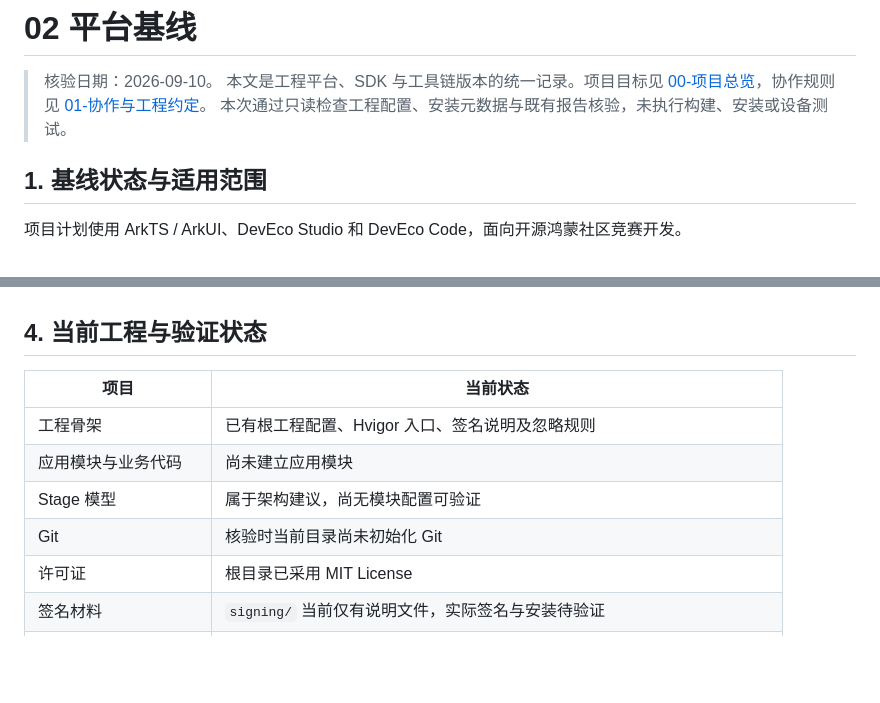
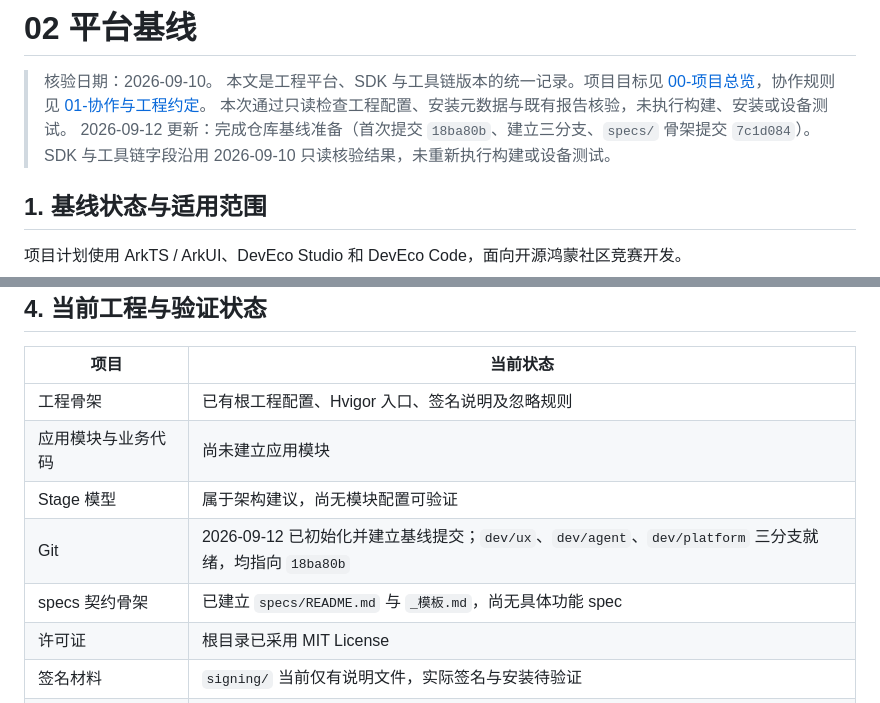
Before and after one commit to ZaneOw0/Shuvi-agent, a Markdown page: docs/02-平台基线.md, 2 parts joined by grey strips. GitHub-like rendering; blank space fills up the shorter version.

Commit message:
docs: 回写平台基线仓库初始化状态

```diff
--- a/docs/02-平台基线.md
+++ b/docs/02-平台基线.md
@@ -3,6 +3,7 @@
 > 核验日期：2026-09-10。
 > 本文是工程平台、SDK 与工具链版本的统一记录。项目目标见 [00-项目总览](00-项目总览.md)，协作规则见 [01-协作与工程约定](01-协作与工程约定.md)。
 > 本次通过只读检查工程配置、安装元数据与既有报告核验，未执行构建、安装或设备测试。
+> 2026-09-12 更新：完成仓库基线准备（首次提交 `18ba80b`、建立三分支、`specs/` 骨架提交 `7c1d084`）。SDK 与工具链字段沿用 2026-09-10 只读核验结果，未重新执行构建或设备测试。
 
 ## 1. 基线状态与适用范围
 
@@ -67,7 +68,8 @@
 | 工程骨架 | 已有根工程配置、Hvigor 入口、签名说明及忽略规则 |
 | 应用模块与业务代码 | 尚未建立应用模块 |
 | Stage 模型 | 属于架构建议，尚无模块配置可验证 |
-| Git | 核验时当前目录尚未初始化 Git |
+| Git | 2026-09-12 已初始化并建立基线提交；`dev/ux`、`dev/agent`、`dev/platform` 三分支就绪，均指向 `18ba80b` |
+| specs 契约骨架 | 已建立 `specs/README.md` 与 `_模板.md`，尚无具体功能 spec |
 | 许可证 | 根目录已采用 MIT License |
 | 签名材料 | `signing/` 当前仅有说明文件，实际签名与安装待验证 |
 | 依赖锁文件 | 核验时未发现根目录 `oh-package-lock.json5` |
```
